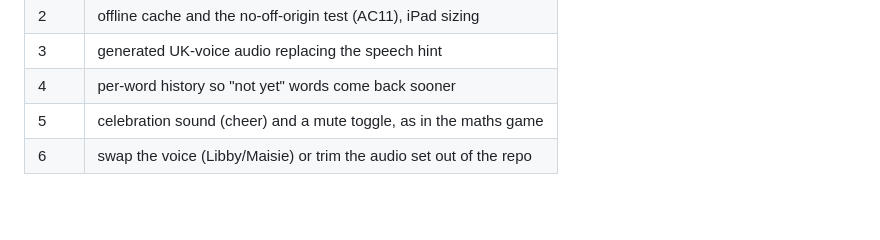
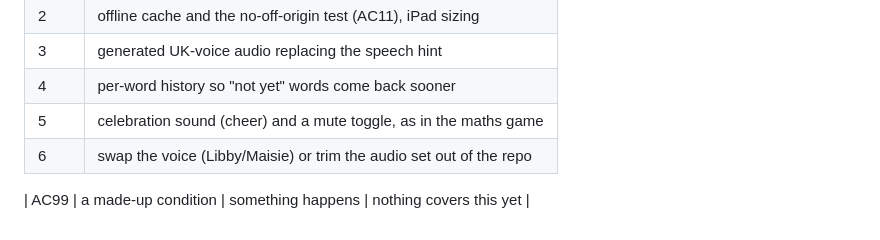
Before and after one commit to davidjwip/plm-flashcards, a Markdown page: specs/v1.md, the part around the change. Rendered like a GitHub page; blank space fills up the shorter version.

Commit message:
test(ci): TEMPORARY - add an uncovered criterion to prove the gate fails

```diff
--- a/specs/v1.md
+++ b/specs/v1.md
@@ -170,3 +170,5 @@ are not coming back in v1.
 | 4    | per-word history so "not yet" words come back sooner                |
 | 5    | celebration sound (cheer) and a mute toggle, as in the maths game   |
 | 6    | swap the voice (Libby/Maisie) or trim the audio set out of the repo |
+
+| AC99 | a made-up condition | something happens | nothing covers this yet |
```
